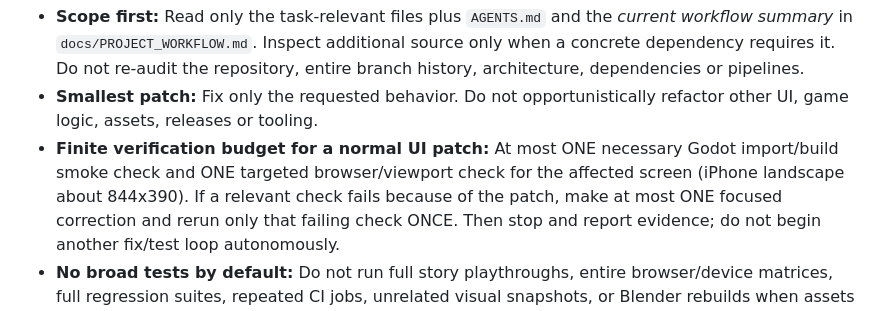
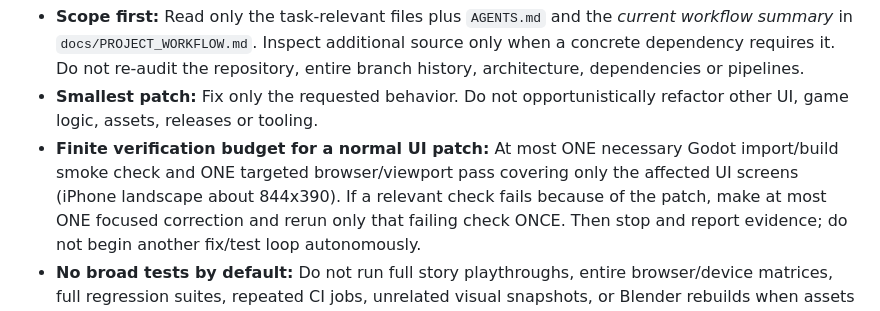
Before and after one commit to sgdenikin-sys/Telanico-3D-Lab, a Markdown page: AGENTS.md, the part around the change. GitHub-like rendering.

Commit message:
docs(agents): clarify single UI pass may cover affected screens

```diff
--- a/AGENTS.md
+++ b/AGENTS.md
@@ -36,8 +36,8 @@ confidence-building.**
 - **Smallest patch:** Fix only the requested behavior. Do not opportunistically
   refactor other UI, game logic, assets, releases or tooling.
 - **Finite verification budget for a normal UI patch:** At most ONE necessary
-  Godot import/build smoke check and ONE targeted browser/viewport check for
-  the affected screen (iPhone landscape about 844x390). If a relevant check
+  Godot import/build smoke check and ONE targeted browser/viewport pass covering
+  only the affected UI screens (iPhone landscape about 844x390). If a relevant check
   fails because of the patch, make at most ONE focused correction and rerun
   only that failing check ONCE. Then stop and report evidence; do not begin
   another fix/test loop autonomously.
```
